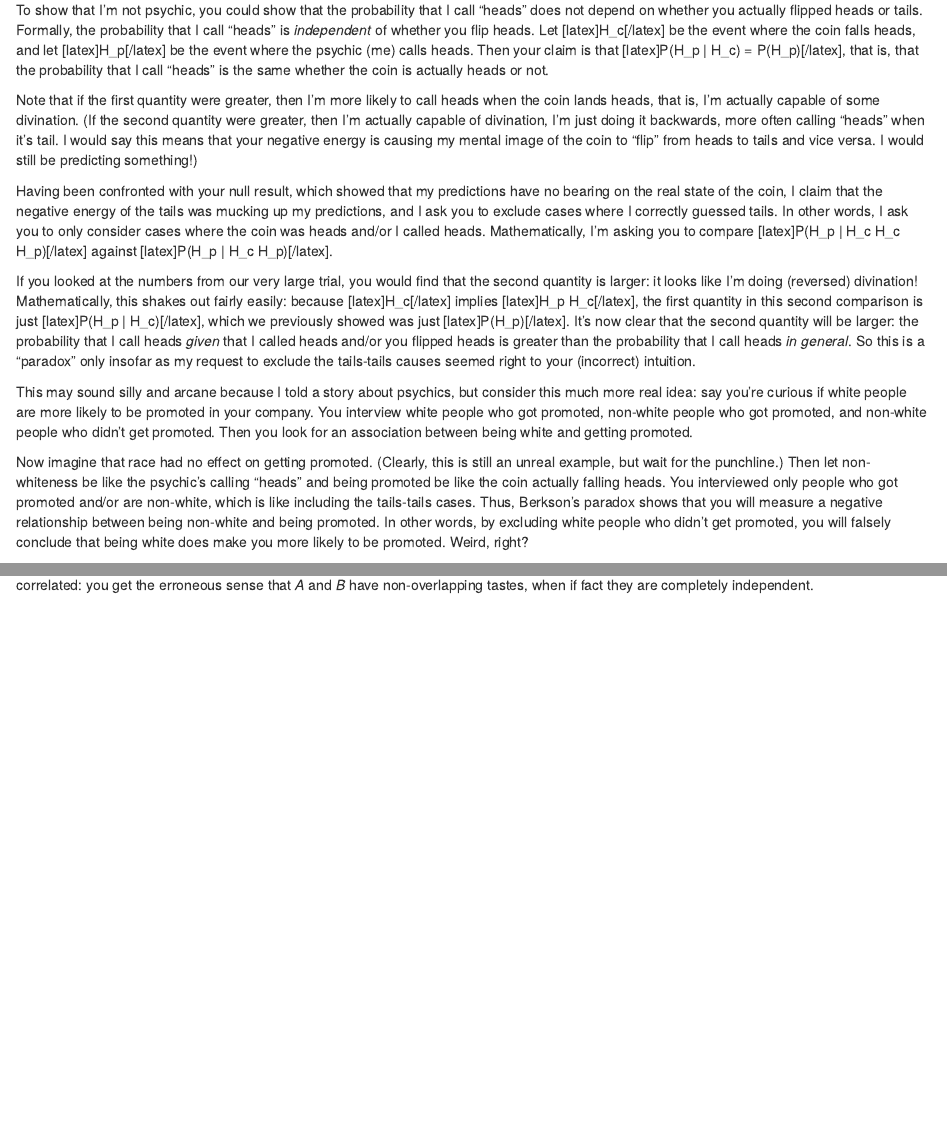
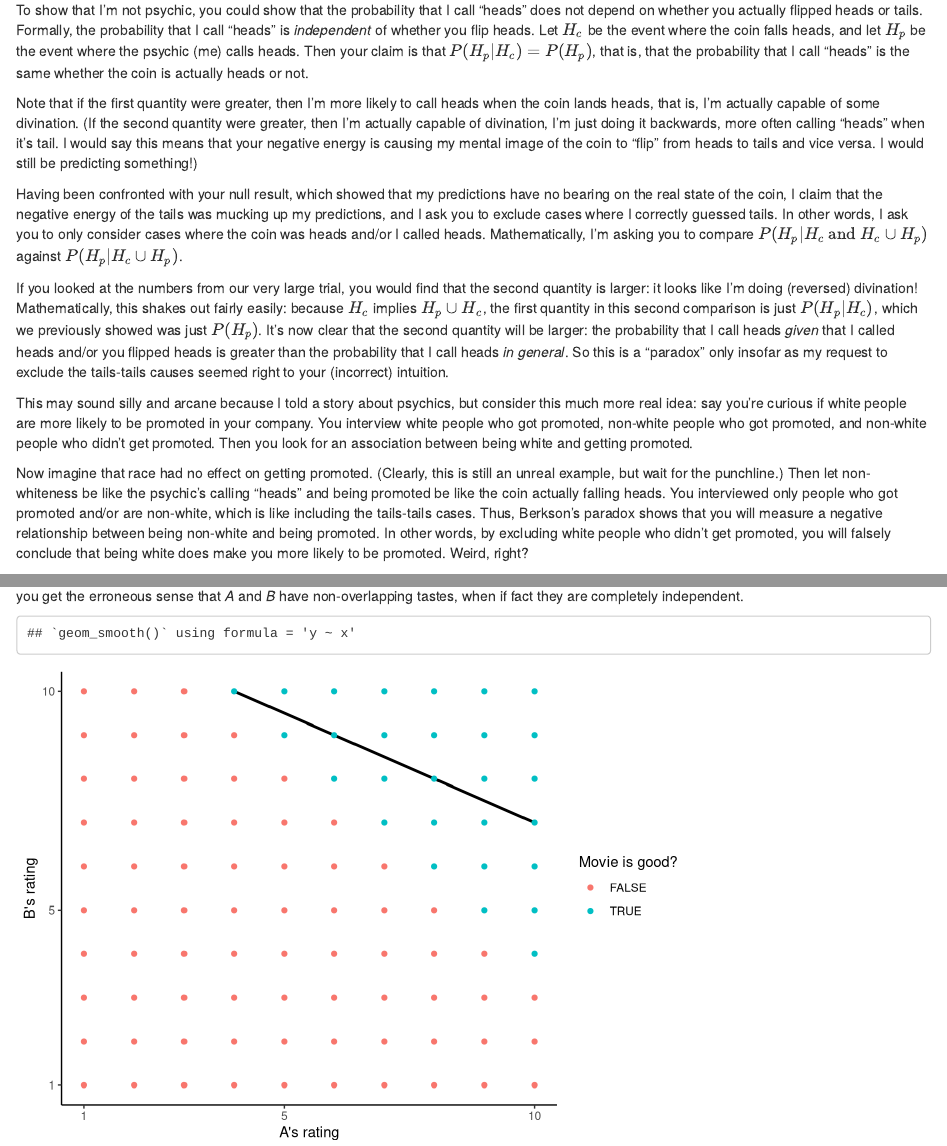
Before and after one commit to swo/blog, an R Markdown document (content/post/2017-04-28-berksons-paradox-making-psychics-seem-real.Rmd): the page in a window 1100 px wide, from 220 px down, and a second part further down, joined at a grey line. Rendered offline with R 4.5, knitr and Pandoc, with nearby package versions; common packages that the code uses without loading them are loaded.

Commit message:
fixed berkson

````diff
--- a/content/post/2017-04-28-berksons-paradox-making-psychics-seem-real.Rmd
+++ b/content/post/2017-04-28-berksons-paradox-making-psychics-seem-real.Rmd
@@ -1,15 +1,36 @@
 ---
 date: '2017-04-28'
 slug: berksons-paradox-making-psychics-seem-real
-title: 'Berkson''s paradox: Making psychics seem real'
+title: "Berkson's paradox: Making psychics seem real"
 ---
 
-Today I discovered this really lovely little thing called [Berkson's paradox](https://en.wikipedia.org/wiki/Berkson%27s_paradox). It's one of those paradoxes that isn't actually a paradox, it just seems initially crazy. (It turns out that there's a [name](https://en.wikipedia.org/wiki/Paradox#Quine.27s_classification) for that kind of paradox!)
+Today I discovered this really lovely little thing called [Berkson's
+paradox](https://en.wikipedia.org/wiki/Berkson%27s_paradox). It's one of those
+paradoxes that isn't actually a paradox, it just seems initially crazy. (It
+turns out that there's a
+[name](https://en.wikipedia.org/wiki/Paradox#Quine.27s_classification) for that
+kind of paradox!)
 
-Say you're flipping a coin. Sometimes it comes up heads, sometimes tails. I claim to be psychic, and I make predictions about what your coin flip is going to be. You, being statistically minded, decide to keep track of how well I'm doing: very many times, you flip a coin, hide the result from me, I guess whether it's heads or tails, and then you record the true answer and my guess.
+Say you're flipping a coin. Sometimes it comes up heads, sometimes tails. I
+claim to be psychic, and I make predictions about what your coin flip is going
+to be. You, being statistically minded, decide to keep track of how well I'm
+doing: very many times, you flip a coin, hide the result from me, I guess
+whether it's heads or tails, and then you record the true answer and my guess.
 
-To show that I'm not psychic, you could show that the probability that I call "heads" does not depend on whether you actually flipped heads or tails. Formally, the probability that I call "heads" is _independent_ of whether you flip heads. Let [latex]H_c[/latex] be the event where the coin falls heads, and let [latex]H_p[/latex] be the event where the psychic (me) calls heads. Then your claim is that [latex]P(H_p | H_c) = P(H_p)[/latex], that is, that the probability that I call "heads" is the same whether the coin is actually heads or not.
+To show that I'm not psychic, you could show that the probability that I call
+"heads" does not depend on whether you actually flipped heads or tails.
+Formally, the probability that I call "heads" is *independent* of whether you
+flip heads. Let $H_c$ be the event where the coin falls heads, and
+let $H_p$ be the event where the psychic (me) calls heads. Then
+your claim is that $P(H_p | H_c) = P(H_p)$, that is, that the
+probability that I call "heads" is the same whether the coin is actually heads
+or not.
 
-Note that if the first quantity were greater, then I'm more likely to call heads when the coin lands heads, that is, I'm actually capable of some divination. (If the second quantity were greater, then I'm actually capable of divination, I'm just doing it backwards, more often calling "heads" when it's tail. I would say this means that your negative energy is causing my mental image of the coin to "flip" from heads to tails and vice versa. I would still be predicting something!)
+Note that if the first quantity were greater, then I'm more likely to call
+heads when the coin lands heads, that is, I'm actually capable of some
+divination. (If the second quantity were greater, then I'm actually capable of
+divination, I'm just doing it backwards, more often calling "heads" when it's
+tail. I would say this means that your negative energy is causing my mental
+image of the coin to "flip" from heads to tails and vice versa. I would still
+be predicting something!)
 
-Having been confronted with your null result, which showed that my predictions have no bearing on the real state of the coin, I claim that the negative energy of the tails was mucking up my predictions, and I ask you to exclude cases where I correctly guessed tails. In other words, I ask you to only consider cases where the coin was heads and/or I called heads. Mathematically, I'm asking you to compare [latex]P(H_p | H_c \text{ and } H_c \cup H_p)[/latex] against [latex]P(H_p | H_c \cup H_p)[/latex].
@@ -16,2 +42,11 @@ Having been confronted with your null result, which showed that my predictions
+Mathematically, I'm asking you to compare $P(H_p | H_c \text{ and } H_c \cup
+H_p)$ against $P(H_p | H_c \cup H_p)$.
 
-If you looked at the numbers from our very large trial, you would find that the second quantity is larger: it looks like I'm doing (reversed) divination! Mathematically, this shakes out fairly easily: because [latex]H_c[/latex] implies [latex]H_p \cup H_c[/latex], the first quantity in this second comparison is just [latex]P(H_p | H_c)[/latex], which we previously showed was just [latex]P(H_p)[/latex]. It's now clear that the second quantity will be larger: the probability that I call heads _given_ that I called heads and/or you flipped heads is greater than the probability that I call heads _in general_. So this is a "paradox" only insofar as my request to exclude the tails-tails causes seemed right to your (incorrect) intuition.
+If you looked at the numbers from our very large trial, you would find that
+the second quantity is larger: it looks like I'm doing (reversed) divination!
+Mathematically, this shakes out fairly easily: because $H_c$ implies $H_p \cup
+H_c$, the first quantity in this second comparison is just $P(H_p | H_c)$,
+which we previously showed was just $P(H_p)$. It's now clear that the second
+quantity will be larger: the probability that I call heads *given* that I
+called heads and/or you flipped heads is greater than the probability that I
+call heads *in general*. So this is a "paradox" only insofar as my request to
@@ -24,2 +80,17 @@ Here's another example: you have two friends who rank movies on a 1 to 10 scale
+that *A* and *B* have non-overlapping tastes, when if fact they are completely
+independent.
 
-[![](http://scottolesen.com/wp-content/uploads/2017/04/berkson-1-300x224.png)](http://scottolesen.com/wp-content/uploads/2017/04/berkson-1.png)
+```{r berksons-movies, echo=FALSE}
+crossing(x=1:10, y=1:10) %>%
+  mutate(good = x+y >= 14) %>%
+  (function (df) {
+    ggplot(df, aes(x, y, color=good, group=good)) +
+    geom_smooth(data=filter(df, good), method='lm', se=F, color='black') +
+    geom_point() +
+    scale_x_continuous(breaks=c(1, 5, 10)) +
+    scale_y_continuous(breaks=c(1, 5, 10)) +
+    xlab("A's rating") + ylab("B's rating") +
+    guides(color=guide_legend(title='Movie is good?')) +
+    theme_classic()
+  })
+```
````
Also changed, not shown: content/_index.Rmarkdown (+2 -0 lines), content/post/2017-04-28-berksons-paradox-making-psychics-seem-real.Rmd (32 more changed lines), 1 other file.
